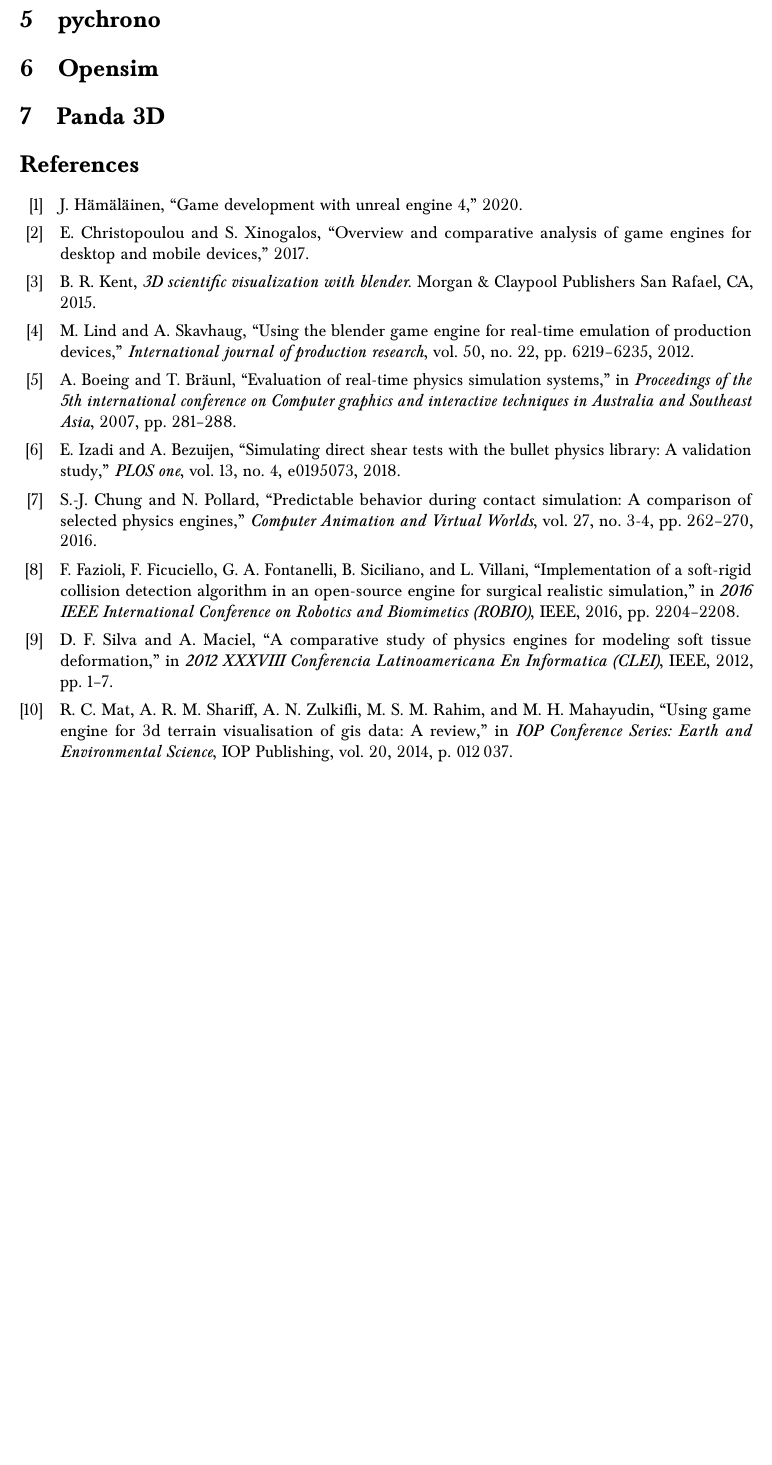
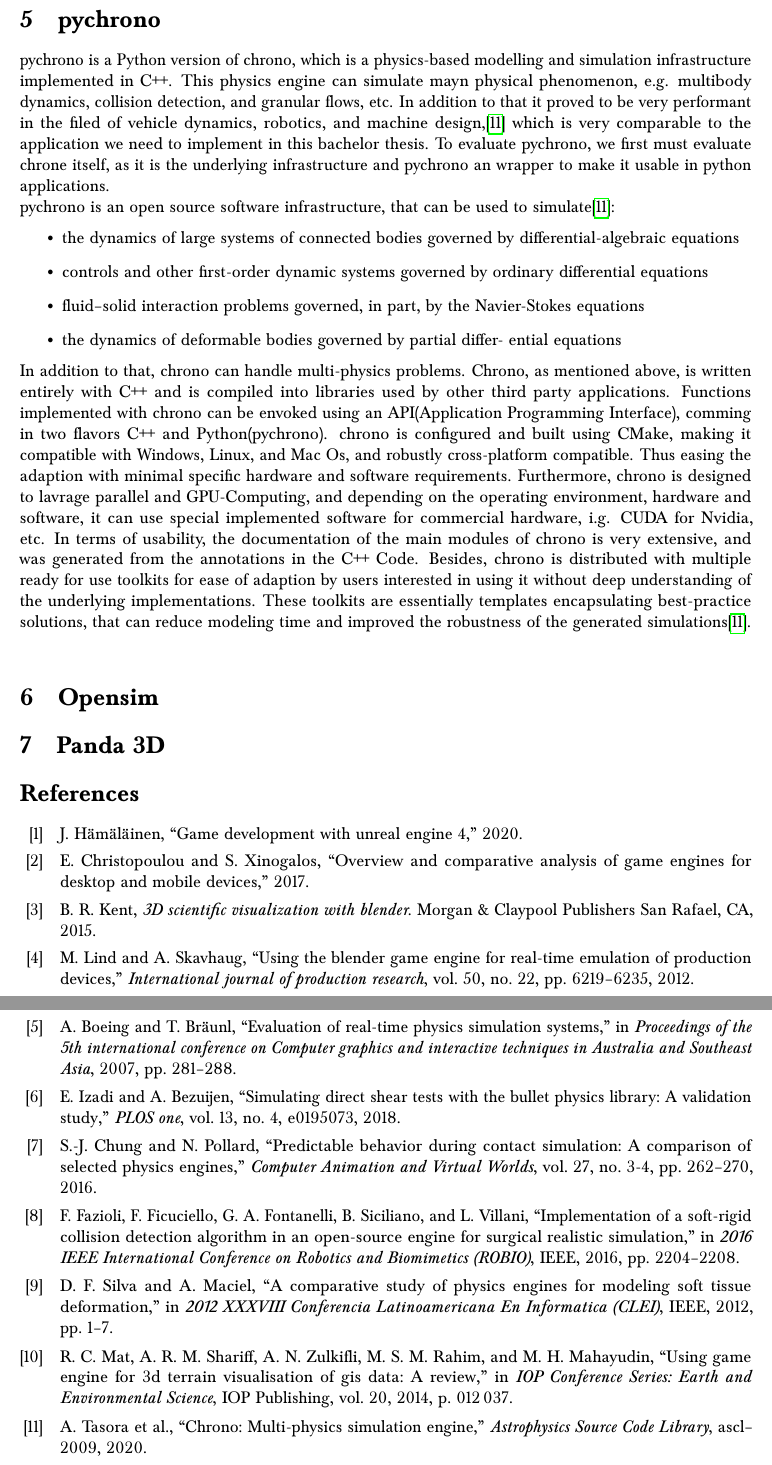
Before and after one commit to MedGhazal/bachlorarbeit, a LaTeX document (docs/game_engines.tex): part of page 4 of 4 before the commit and two parts of pages 4 and 5 of 5 after it, the two joined at a grey line, cut so that both start at the same text, the shorter picture padded with empty space. Compiled offline with pdfLaTeX.

Commit message:
The study of chrono is done, pending review

```diff
--- a/docs/game_engines.tex
+++ b/docs/game_engines.tex
@@ -60,8 +60,17 @@
 	Unity 3D is created by Unity Technologies and it can be used to create both online and offline games. This physics engine is well documented and offers a variety of online tutorials for better entry opportunities. It utilizes the concept of assets, which can be copied as files in the source directory or imported directly. This versatility allows the developers to gain much control over the assets, that they are using. Their modular design is one of the main advantages of this physics engine. In addition to that, it is very portable, and works on many platforms, such as Mac os, Windows, Linux and mobile.\cite{mat2014using}\newline
 	As for the usability of the engine, it has a dedicated editor MonoDevelop and a GUI interface, and it was implemented with C\#, Boo and JavaScript.\cite{christopoulou2017overview} The later makes Unity 3D compatible for the usage in Web Development to implement Website incorporating rudimentary animations, physically accurate simulations. Furthermore, the game engine is with supports importing and exporting content from/to the best known CAD-Platforms, such as Blender, Maya and 3D Studio Max.\cite{christopoulou2017overview}.\newline
 	Eleftheria Christopoulou and Stelios Xinogalos in their comparative analysis of game engines ranked Unity 3D as the most usable game engines by including a lot of tutorial, examples and assets. However, their source remain closed for users of their personal version. Furthermore, the community of Unity 3D is very large giving access to more more online support for new users\cite{christopoulou2017overview}. Eleftheria Christopoulou and Stelios Xinogalos consider Unity 3D a suitable game engine for beginners for having a simpler and refined user interface and providing a lot of resources for them. In addition to that, the hardware requirements aren't too steep and they see the development and export of mobile games with Unity 3D as very straightforward and easy\cite{christopoulou2017overview}.
+	\section{pychrono}
+	pychrono is a Python version of chrono, which is a physics-based modelling and simulation infrastructure implemented in C++. This physics engine can simulate mayn physical phenomenon, e.g. multibody dynamics, collision detection, and granular flows, etc. In addition to that it proved to be very performant in the filed of vehicle dynamics, robotics, and machine design,\cite{tasora2020chrono} which is very comparable to the application we need to implement in this bachelor thesis. To evaluate pychrono, we first must evaluate chrone itself, as it is the underlying infrastructure and pychrono an wrapper to make it usable in python applications.\newline
+	pychrono is an open source software infrastructure, that can be used to simulate\cite{tasora2020chrono}:
+	\begin{itemize}
+		\item the dynamics of large systems of connected bodies governed by differential-algebraic equations
+		\item controls and other first-order dynamic systems governed by ordinary differential equations
+		\item fluid–solid interaction problems governed, in part, by the Navier-Stokes equations
+		\item the dynamics of deformable bodies governed by partial differ- ential equations
+	\end{itemize}
+	In addition to that, chrono can handle multi-physics problems. Chrono, as mentioned above, is written entirely with C++ and is compiled into libraries used by other third party applications. Functions implemented with chrono can be envoked using an API(Application Programming Interface), comming in two flavors C++ and Python(pychrono). chrono is configured and built using CMake, making it compatible with Windows, Linux, and Mac Os, and robustly cross-platform compatible. Thus easing the adaption with minimal specific hardware and software requirements. Furthermore, chrono is designed to lavrage parallel and GPU-Computing, and depending on the operating environment, hardware and software, it can use special implemented software for commercial hardware, i.g. CUDA for Nvidia, etc. In terms of usability, the documentation of the main modules of chrono is very extensive, and was generated from the annotations in the C++ Code. Besides, chrono is distributed with multiple ready for use toolkits for ease of adaption by users interested in using it without deep understanding of the underlying implementations. These toolkits are essentially templates encapsulating best-practice solutions, that can reduce modeling time and improved the robustness of the generated simulations\cite{tasora2020chrono}.\newline
 
-	\section{pychrono}
 	\section{Opensim}
 	\section{Panda 3D}
 	\printbibliography
```
Also changed, not shown: docs/bibliography.bib (+7 -0 lines), docs/game_engines.tex (2 more changed lines).
